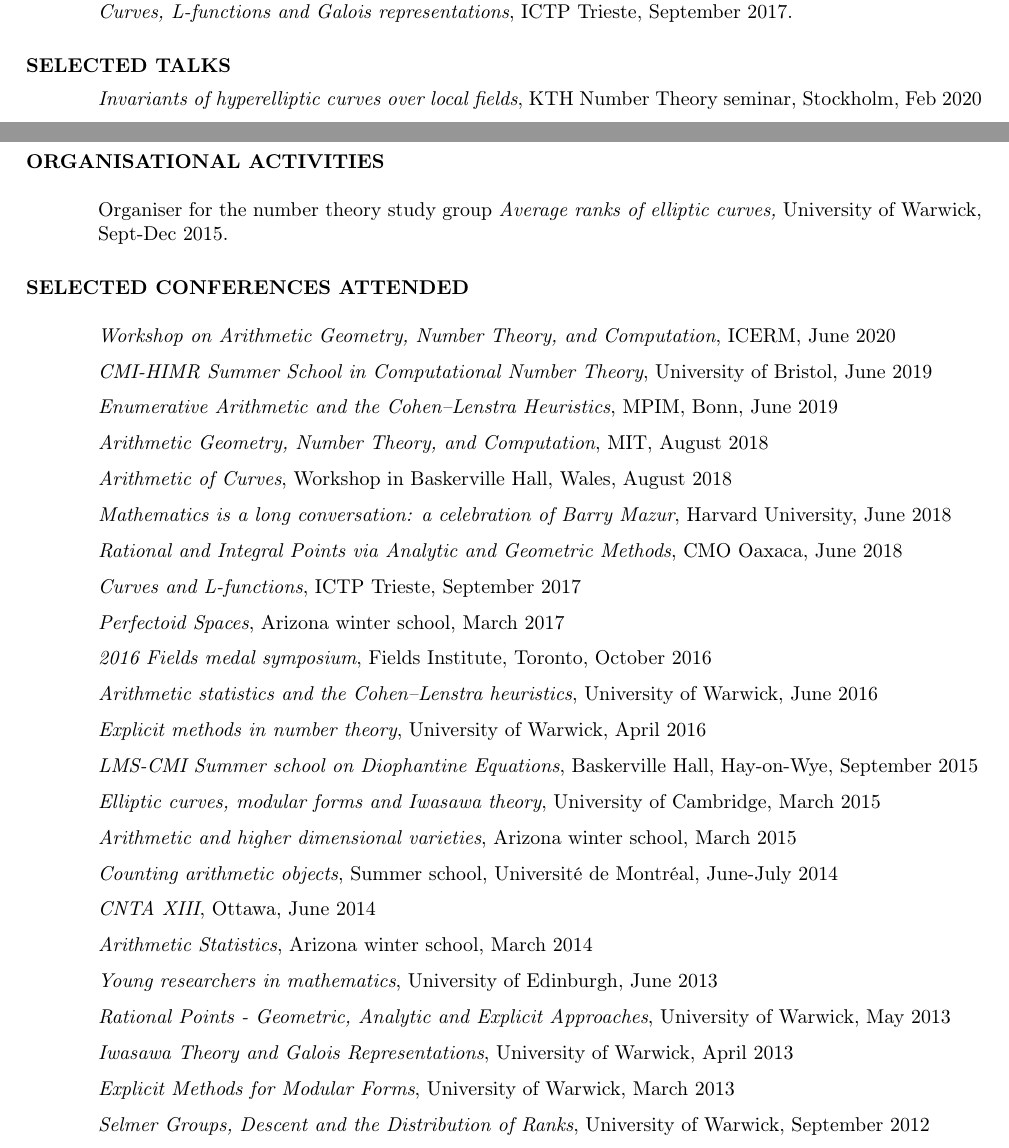
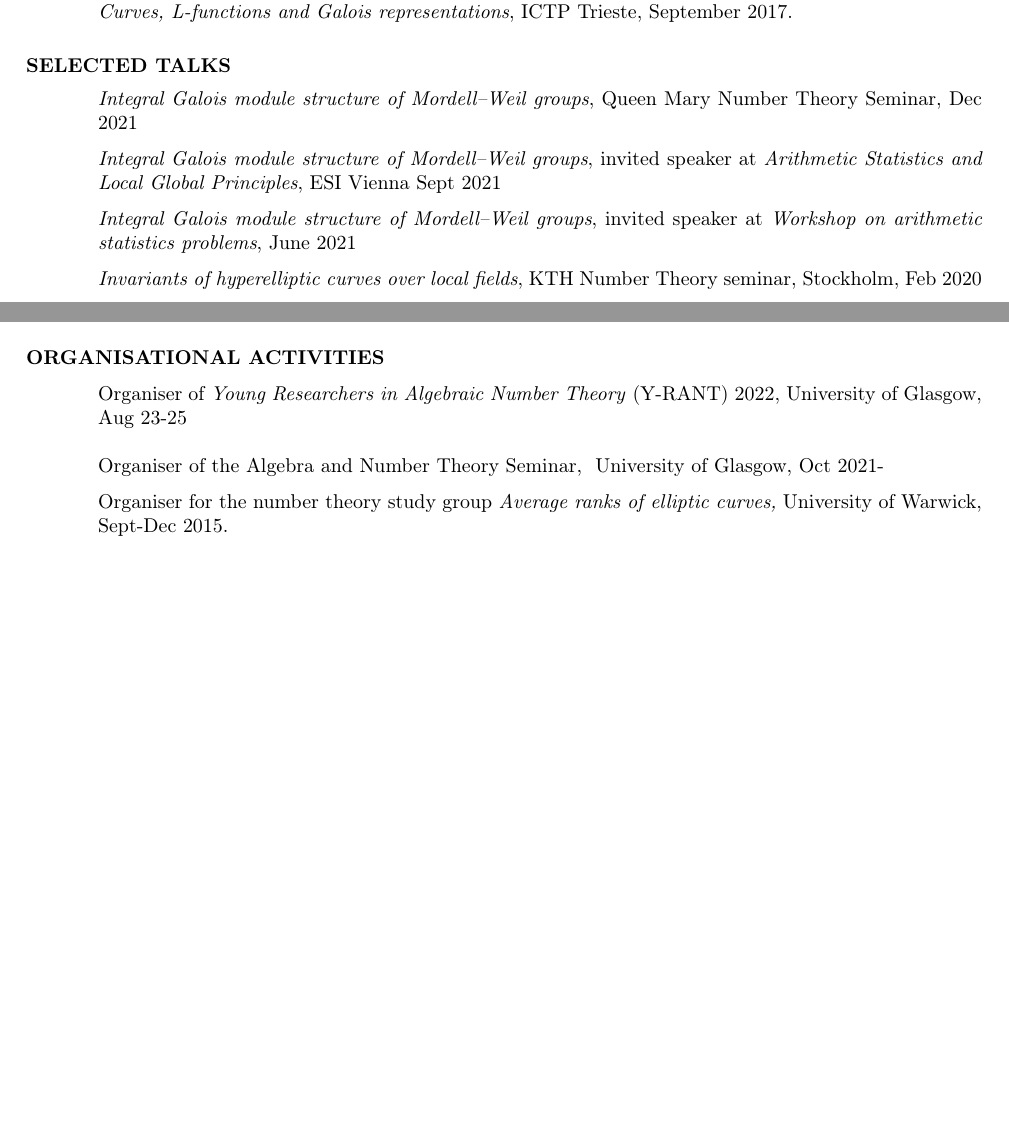
Before and after one commit to amorgan516/amorgan516.github.io, a LaTeX CV (files/pdfs/CV/curriculum_vitae.tex): two parts of pages 2 and 4 of 4 before the commit and two parts of pages 3 and 4 of 4 after it, joined at a grey line, cut so that both start at the same text, the shorter picture padded with empty space. Compiled offline with pdfLaTeX.

Commit message:
Added new paper

```diff
--- a/files/pdfs/CV/curriculum_vitae.tex
+++ b/files/pdfs/CV/curriculum_vitae.tex
@@ -164,8 +167,9 @@ Four lecture course {\it L-functions and the Birch and Swinnerton-Dyer conjectur
 
 \bigskip
 \vspace{-0.1in}
-
-
+{\it  Integral Galois module structure of Mordell--Weil groups}, Queen Mary Number Theory Seminar, Dec 2021   \medskip  \\
+{\it  Integral Galois module structure of Mordell--Weil groups}, invited speaker at {\it Arithmetic Statistics and Local Global Principles}, ESI Vienna Sept 2021    \medskip  \\
+{\it  Integral Galois module structure of Mordell--Weil groups}, invited speaker at {\it Workshop on arithmetic statistics problems}, June 2021   \medskip  \\
 {\it  Invariants of hyperelliptic curves over local fields}, KTH Number Theory seminar, Stockholm, Feb 2020  \vspace{-0.18in} \medskip  \\
 {\it Parity of Selmer ranks in quadratic twist families}, Intercity seminar, Leiden, Feb 2020 \medskip \\
 {\it Parity of Selmer ranks in quadratic twist families}, Number theory seminar, MPIM Bonn, Dec 2019 \medskip \\
@@ -218,37 +222,41 @@ Supervisor for two MSci projects {\it Parametrization of rings of small rank}
 
  \section{ORGANISATIONAL ACTIVITIES}
 
-\bigskip
+ \medskip
+
+\textup{Organiser of \textit{Young Researchers in Algebraic Number Theory} (Y-RANT) 2022},   \textup{University of Glasgow, Aug 23-25}
+
+\textup{Organiser of the  Algebra and Number Theory Seminar, }   \textup{University of Glasgow, Oct 2021-}\medskip\\
 \textup{Organiser for the number theory study group} {\it Average ranks of elliptic curves,} \textup{University of Warwick, Sept-Dec 2015.}
 
-\section{SELECTED CONFERENCES ATTENDED}
-    \bigskip
-
-    {\it Workshop on Arithmetic Geometry, Number Theory, and Computation}, ICERM, June 2020 \medskip \\
-     {\it  CMI-HIMR Summer School in Computational Number Theory}, University of Bristol, June 2019  \medskip \\
-    {\it Enumerative Arithmetic and the Cohen–Lenstra Heuristics}, MPIM, Bonn, June 2019 \medskip \\
-        {\it Arithmetic Geometry, Number Theory, and Computation}, MIT, August 2018 \medskip \\
-            {\it Arithmetic of Curves}, Workshop in Baskerville Hall, Wales, August  2018 \medskip \\
-            {\it Mathematics is a long conversation:
-a celebration of Barry Mazur}, Harvard University, June 2018 \medskip \\
-                {\it Rational and Integral Points via Analytic and Geometric Methods}, CMO Oaxaca, June 2018 \medskip \\
-    {\it Curves and L-functions}, ICTP Trieste, September 2017 \medskip \\
-    {\it Perfectoid Spaces}, Arizona winter school, March 2017 \medskip \\
-{\it 2016 Fields medal symposium}, Fields Institute, Toronto, October 2016 \medskip \\
-{\it Arithmetic statistics and the Cohen--Lenstra heuristics}, University of Warwick, June 2016 \medskip \\
-{\it Explicit methods in number theory}, University of Warwick, April 2016 \medskip \\
-{\it LMS-CMI Summer school on Diophantine Equations}, Baskerville Hall, Hay-on-Wye, September 2015\medskip \\
-{\it Elliptic curves, modular forms and Iwasawa theory}, University of Cambridge, March 2015 \medskip \\
-{\it Arithmetic and higher dimensional varieties}, Arizona winter school, March 2015 \medskip \\
-{\it Counting arithmetic objects}, Summer school, Universit\'{e} de Montr\'{e}al, June-July 2014 \medskip \\
-{\it CNTA XIII}, Ottawa, June 2014 \medskip \\
-{\it Arithmetic Statistics}, Arizona winter school, March 2014 \medskip \\
-{\it Young researchers in mathematics}, University of Edinburgh, June 2013 \medskip \\
-{\it Rational Points - Geometric, Analytic and Explicit Approaches}, University of Warwick, May 2013 \medskip \\
-{\it Iwasawa Theory and Galois Representations}, University of Warwick, April 2013 \medskip \\
-{\it Explicit Methods for Modular Forms}, University of Warwick, March 2013 \medskip \\
-   {\it Selmer Groups, Descent and the Distribution of Ranks}, University of Warwick, September 2012 \medskip \\
-
+%\section{SELECTED CONFERENCES ATTENDED}
+%    \bigskip
+%
+%    {\it Workshop on Arithmetic Geometry, Number Theory, and Computation}, ICERM, June 2020 \medskip \\
+%     {\it  CMI-HIMR Summer School in Computational Number Theory}, University of Bristol, June 2019  \medskip \\
+%    {\it Enumerative Arithmetic and the Cohen–Lenstra Heuristics}, MPIM, Bonn, June 2019 \medskip \\
+%        {\it Arithmetic Geometry, Number Theory, and Computation}, MIT, August 2018 \medskip \\
+%            {\it Arithmetic of Curves}, Workshop in Baskerville Hall, Wales, August  2018 \medskip \\
+%            {\it Mathematics is a long conversation:
+%a celebration of Barry Mazur}, Harvard University, June 2018 \medskip \\
+%                {\it Rational and Integral Points via Analytic and Geometric Methods}, CMO Oaxaca, June 2018 \medskip \\
+%    {\it Curves and L-functions}, ICTP Trieste, September 2017 \medskip \\
+%    {\it Perfectoid Spaces}, Arizona winter school, March 2017 \medskip \\
+%{\it 2016 Fields medal symposium}, Fields Institute, Toronto, October 2016 \medskip \\
+%{\it Arithmetic statistics and the Cohen--Lenstra heuristics}, University of Warwick, June 2016 \medskip \\
+%{\it Explicit methods in number theory}, University of Warwick, April 2016 \medskip \\
+%{\it LMS-CMI Summer school on Diophantine Equations}, Baskerville Hall, Hay-on-Wye, September 2015\medskip \\
+%{\it Elliptic curves, modular forms and Iwasawa theory}, University of Cambridge, March 2015 \medskip \\
+%{\it Arithmetic and higher dimensional varieties}, Arizona winter school, March 2015 \medskip \\
+%{\it Counting arithmetic objects}, Summer school, Universit\'{e} de Montr\'{e}al, June-July 2014 \medskip \\
+%{\it CNTA XIII}, Ottawa, June 2014 \medskip \\
+%{\it Arithmetic Statistics}, Arizona winter school, March 2014 \medskip \\
+%{\it Young researchers in mathematics}, University of Edinburgh, June 2013 \medskip \\
+%{\it Rational Points - Geometric, Analytic and Explicit Approaches}, University of Warwick, May 2013 \medskip \\
+%{\it Iwasawa Theory and Galois Representations}, University of Warwick, April 2013 \medskip \\
+%{\it Explicit Methods for Modular Forms}, University of Warwick, March 2013 \medskip \\
+%   {\it Selmer Groups, Descent and the Distribution of Ranks}, University of Warwick, September 2012 \medskip \\
+%
 
 \end{resume}
 \end{document}
```
Also changed, not shown: files/pdfs/CV/curriculum_vitae.pdf, files/pdfs/CV/curriculum_vitae.tex (19 more changed lines), 3 other files.
